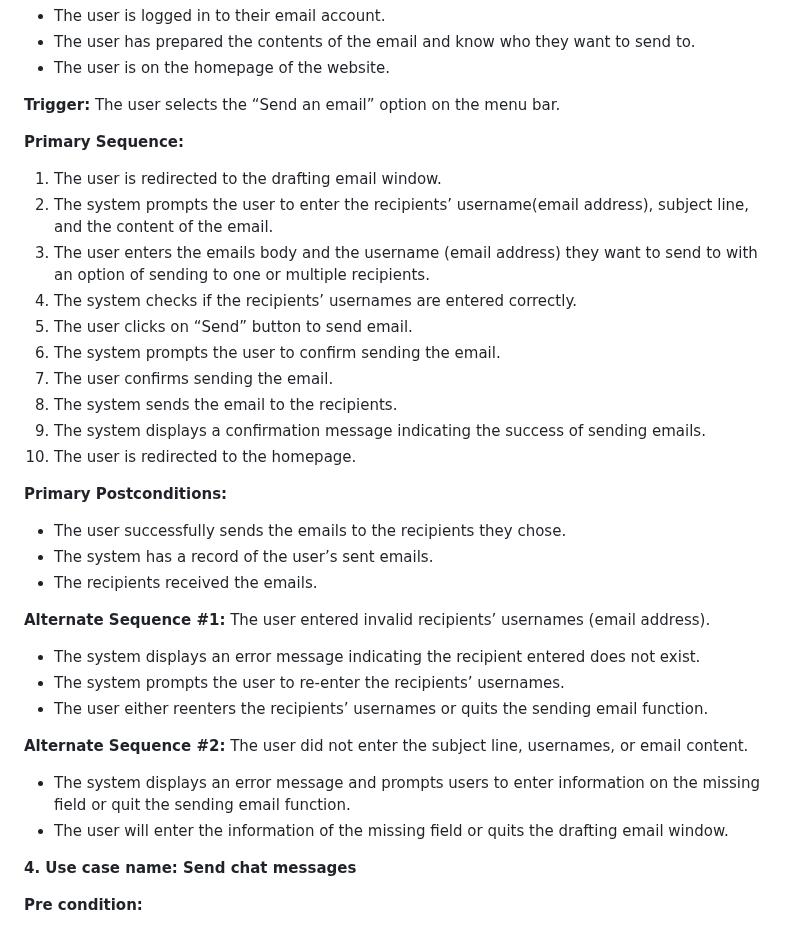
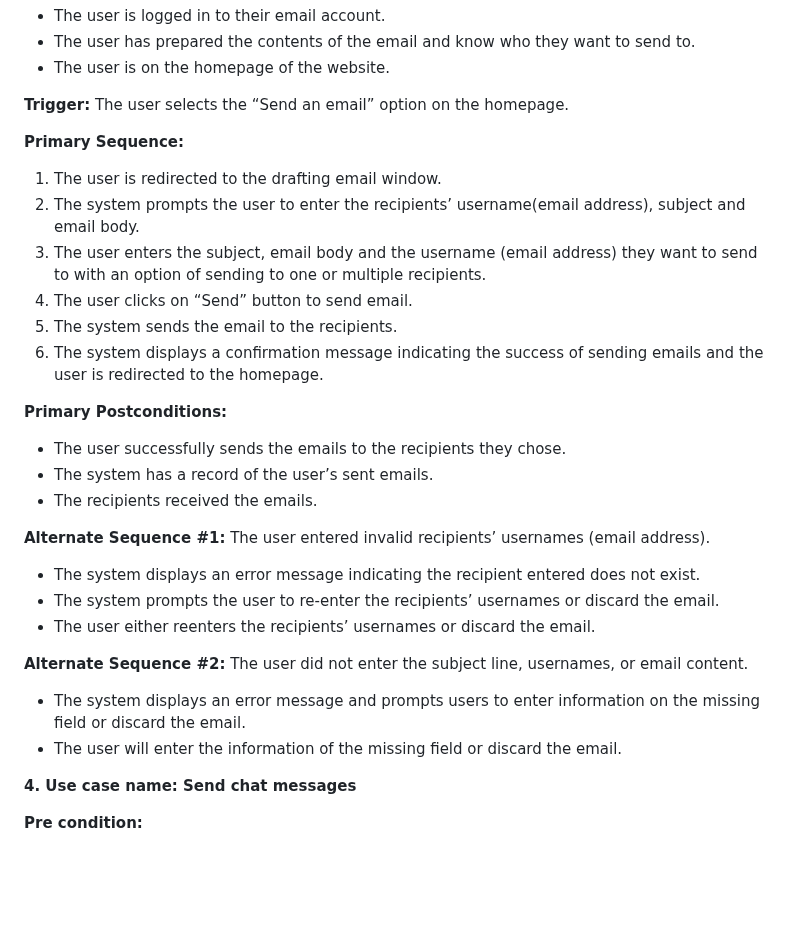
Before and after one commit to kenneth0810/Team-13, a Markdown page: requirements.md, the part around one of its changes. Drawn GitHub-style; blank space fills up the shorter version.

```diff
--- a/requirements.md
+++ b/requirements.md
@@ -91,19 +90,15 @@ The user enters confirmation passwords wrongly.
 - The user has prepared the contents of the email and know who they want to send to.
 - The user is on the homepage of the website.
 
-**Trigger:** The user selects the “Send an email” option on the menu bar.
+**Trigger:** The user selects the “Send an email” option on the homepage.
 
 **Primary Sequence:**
 1. The user is redirected to the drafting email window.
-2. The system prompts the user to enter the recipients’ username(email address), subject line, and the content of the email.
-3. The user enters the emails body and the username (email address) they want to send to with an option of sending to one or multiple recipients.
-4. The system checks if the recipients’ usernames are entered correctly.
-5. The user clicks on “Send” button to send email.
-6. The system prompts the user to confirm sending the email.
-7. The user confirms sending the email.
-8. The system sends the email to the recipients.
-9. The system displays a confirmation message indicating the success of sending emails.
-10. The user is redirected to the homepage.
+2. The system prompts the user to enter the recipients’ username(email address), subject and email body.
+3. The user enters the subject, email body and the username (email address) they want to send to with an option of sending to one or multiple recipients.
+4. The user clicks on “Send” button to send email.
+5. The system sends the email to the recipients.
+6. The system displays a confirmation message indicating the success of sending emails and the user is redirected to the homepage.
 
 **Primary Postconditions:**
 - The user successfully sends the emails to the recipients they chose.
@@ -112,12 +107,12 @@ The user enters confirmation passwords wrongly.
 
 **Alternate Sequence #1:** The user entered invalid recipients’ usernames (email address).
 - The system displays an error message indicating the recipient entered does not exist.
-- The system prompts the user to re-enter the recipients’ usernames.
-- The user either reenters the recipients’ usernames or quits the sending email function.
+- The system prompts the user to re-enter the recipients’ usernames or discard the email.
+- The user either reenters the recipients’ usernames or discard the email.
 
 **Alternate Sequence #2:** The user did not enter the subject line, usernames, or email content.
-- The system displays an error message and prompts users to enter information on the missing field or quit the sending email function.
-- The user will enter the information of the missing field or quits the drafting email window.
+- The system displays an error message and prompts users to enter information on the missing field or discard the email.
+- The user will enter the information of the missing field or discard the email.
 
 **4. Use case name: Send chat messages**
 
```
Also changed, not shown: other parts of requirements.md (+13 -14 lines).
